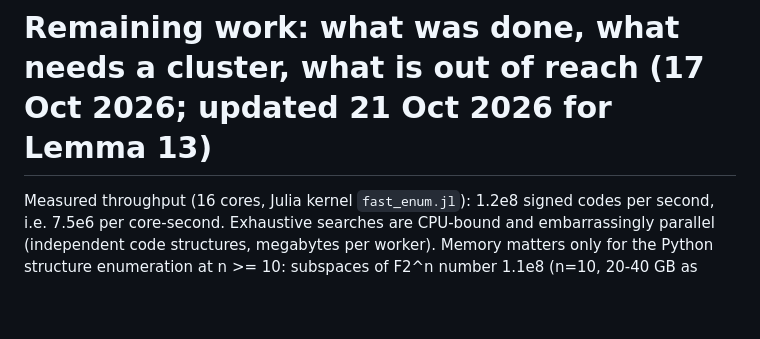
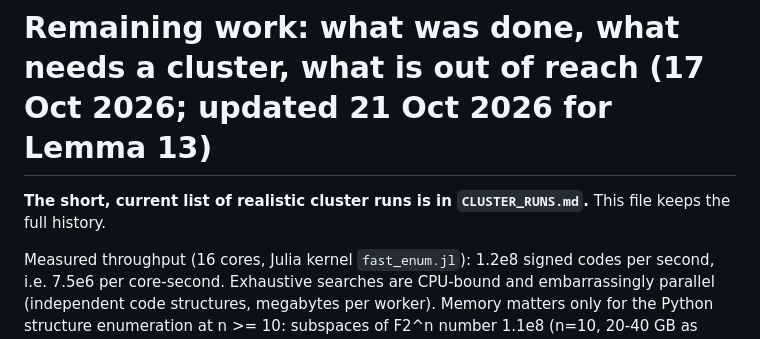
Before and after one commit to llorebaga/Bounds_magic, a Markdown page: COMPUTE_PLAN.md, the part around the change. Rendered like a GitHub page; blank space fills up the shorter version.

```diff
--- a/COMPUTE_PLAN.md
+++ b/COMPUTE_PLAN.md
@@ -1,4 +1,6 @@
 # Remaining work: what was done, what needs a cluster, what is out of reach (17 Oct 2026; updated 21 Oct 2026 for Lemma 13)
+
+**The short, current list of realistic cluster runs is in `CLUSTER_RUNS.md`.** This file keeps the full history.
 
 Measured throughput (16 cores, Julia kernel `fast_enum.jl`): 1.2e8 signed codes per second, i.e. 7.5e6 per
 core-second. Exhaustive searches are CPU-bound and embarrassingly parallel (independent code structures,
```
Also changed, not shown: CLUSTER_RUNS.md (added, +93 -0 lines), README.md (+4 -0 lines).
